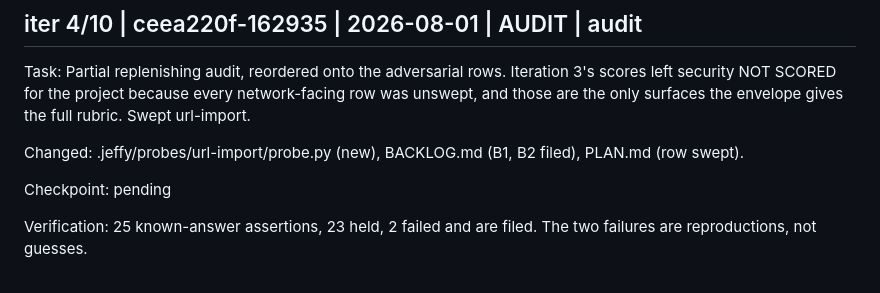
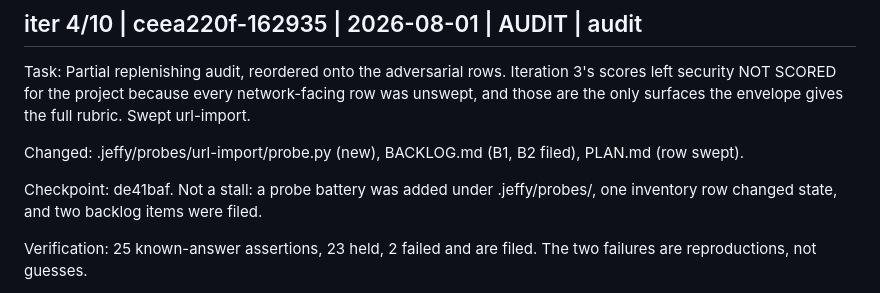
Before and after one commit to fatihcvs/Humble-Catalog, a Markdown page: JOURNAL.md, the part around the change. GitHub-like rendering.

```diff
--- a/JOURNAL.md
+++ b/JOURNAL.md
@@ -99,7 +99,7 @@ Task: Partial replenishing audit, reordered onto the adversarial rows. Iteration
 
 Changed: .jeffy/probes/url-import/probe.py (new), BACKLOG.md (B1, B2 filed), PLAN.md (row swept).
 
-Checkpoint: pending
+Checkpoint: de41baf. Not a stall: a probe battery was added under .jeffy/probes/, one inventory row changed state, and two backlog items were filed.
 
 Verification: 25 known-answer assertions, 23 held, 2 failed and are filed. The two failures are reproductions, not guesses.
   - The scheme gate is solid: javascript:, data:, file:, ftp:, vbscript:, jar: and gopher: are all refused, in either casing, and so are the whitespace and control-character obfuscations (`java\tscript:`, `java\nscript:`, a leading-space variant) - urlparse strips those before the check, so they normalize to a rejected scheme rather than a permitted one. The comment at url_import.py:45 explaining why the raw string is parsed BEFORE the https:// prefix is added is exactly right, and the probe confirms the attack it describes does not work.
```
Also changed, not shown: PLAN.md (+1 -1 lines).
